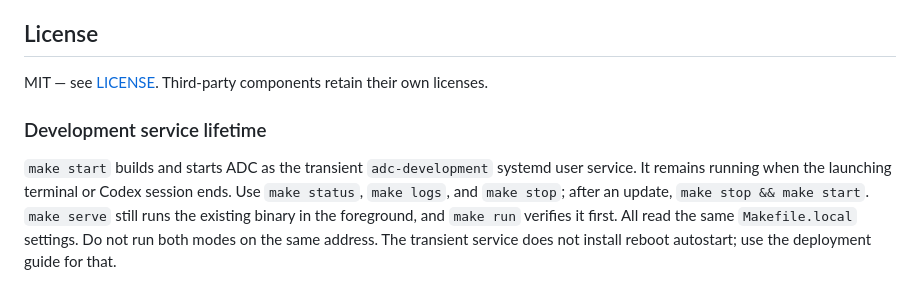
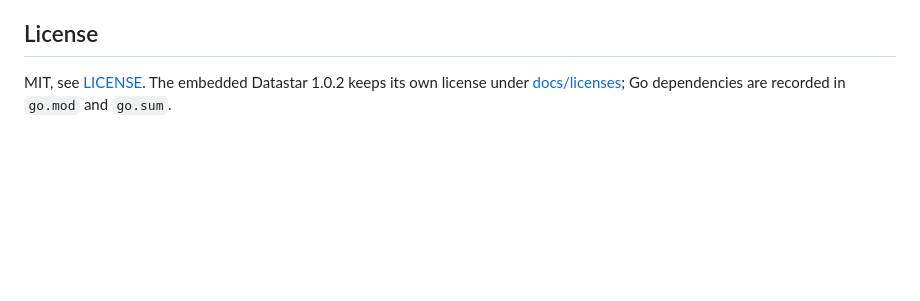
Before and after one commit to bketelsen/adc, a Markdown page: README.md, the part around one of its changes. Rendered like a GitHub page; blank space fills up the shorter version.

```diff
--- a/README.md
+++ b/README.md
@@ -84,8 +71,4 @@ Embedded Datastar JavaScript is version 1.0.2; its license is preserved in [docs
 
 ## License
 
-MIT — see [LICENSE](LICENSE). Third-party components retain their own licenses.
-
-### Development service lifetime
-
-`make start` builds and starts ADC as the transient `adc-development` systemd user service. It remains running when the launching terminal or Codex session ends. Use `make status`, `make logs`, and `make stop`; after an update, `make stop && make start`. `make serve` still runs the existing binary in the foreground, and `make run` verifies it first. All read the same `Makefile.local` settings. Do not run both modes on the same address. The transient service does not install reboot autostart; use the deployment guide for that.
+MIT, see [LICENSE](LICENSE). The embedded Datastar 1.0.2 keeps its own license under [docs/licenses](docs/licenses/datastar-LICENSE.md); Go dependencies are recorded in `go.mod` and `go.sum`.
```
Also changed, not shown: other parts of README.md (+48 -61 lines).
